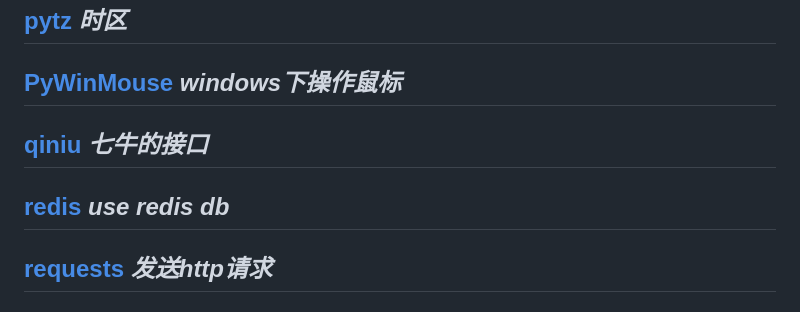
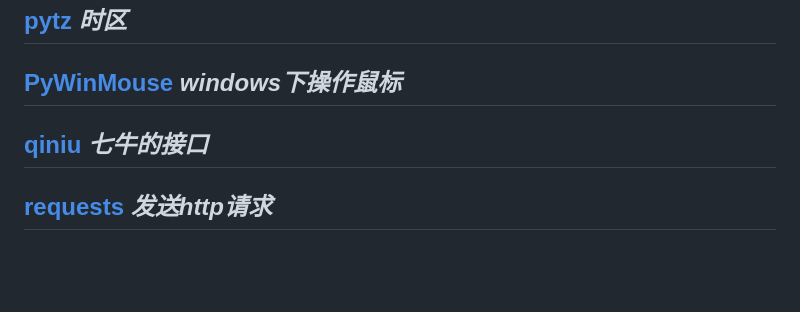
Before and after one commit to ramwin/python-reference, a Markdown page: README.md, the part around the change. Drawn GitHub-style; blank space fills up the shorter version.

```diff
--- a/README.md
+++ b/README.md
@@ -931,7 +931,6 @@ dotenv list
 ## [pytz](./library_reference/datetime时间.md)  *时区*
 ## [PyWinMouse](https://pypi.org/project/PyWinMouse/)  *windows下操作鼠标*
 ## [qiniu](./qiniu.md)  *七牛的接口*
-## [redis](./redis.md) *use redis db*
 ## [requests](./other_useful_library/requests.md) *发送http请求*
 ## [rsa](./other_useful_library/rsa.md) *使用rsa加密*
 ## [scp](https://github.com/jbardin/scp.py)
```
Also changed, not shown: redis.md (deleted, +0 -75 lines).
